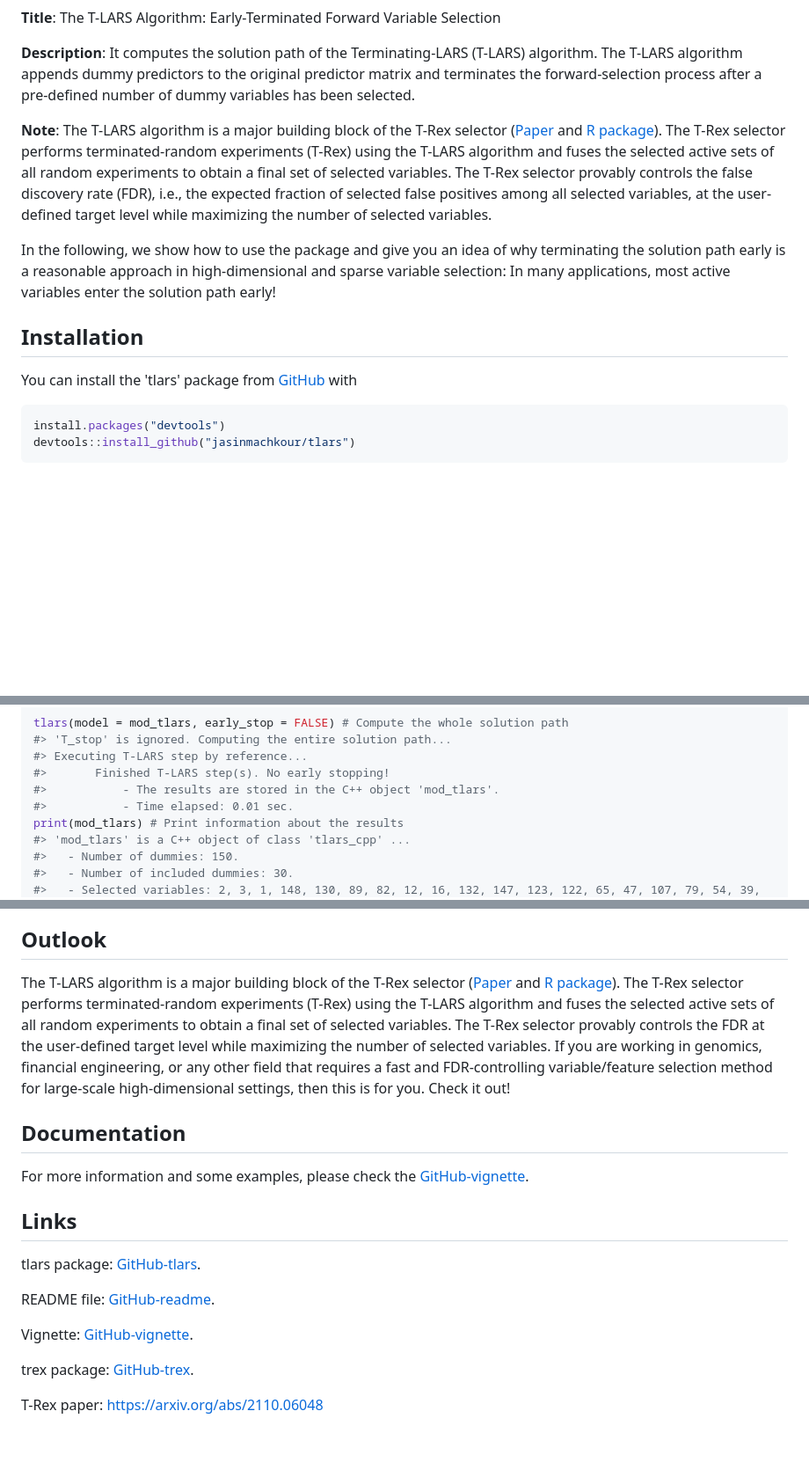
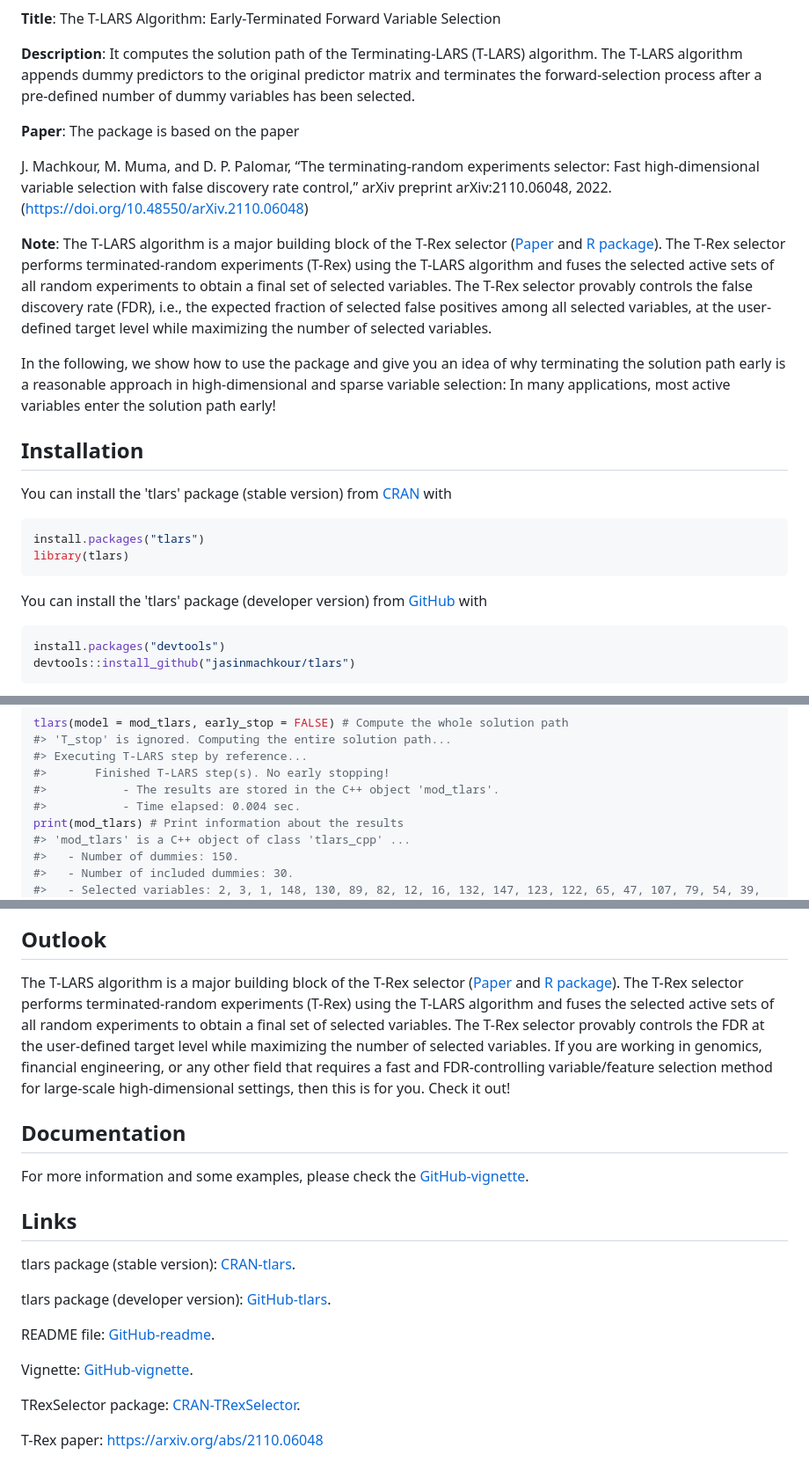
Before and after one commit to jasinmachkour/tlars, a Markdown page: README.md, 3 parts joined by grey strips. Shown: that part at 88% size. GitHub-like rendering; blank space fills up the shorter version.

````diff
--- a/README.md
+++ b/README.md
@@ -17,12 +22,23 @@ output:
 
 **Description**: It computes the solution path of the Terminating-LARS (T-LARS) algorithm. The T-LARS algorithm appends dummy predictors to the original predictor matrix and terminates the forward-selection process after a pre-defined number of dummy variables has been selected.
 
-**Note**: The T-LARS algorithm is a major building block of the T-Rex selector ([Paper](https://arxiv.org/abs/2110.06048) and [R package](https://github.com/jasinmachkour/trex)). The T-Rex selector performs terminated-random experiments (T-Rex) using the T-LARS algorithm and fuses the selected active sets of all random experiments to obtain a final set of selected variables. The T-Rex selector provably controls the false discovery rate (FDR), i.e., the expected fraction of selected false positives among all selected variables, at the user-defined target level while maximizing the number of selected variables.
+**Paper**: The package is based on the paper
+
+J. Machkour, M. Muma, and D. P. Palomar, “The terminating-random experiments selector: Fast high-dimensional variable selection with false discovery rate control,” arXiv preprint arXiv:2110.06048, 2022. (<https://doi.org/10.48550/arXiv.2110.06048>)
+
+**Note**: The T-LARS algorithm is a major building block of the T-Rex selector ([Paper](https://arxiv.org/abs/2110.06048) and [R package](https://CRAN.R-project.org/package=TRexSelector)). The T-Rex selector performs terminated-random experiments (T-Rex) using the T-LARS algorithm and fuses the selected active sets of all random experiments to obtain a final set of selected variables. The T-Rex selector provably controls the false discovery rate (FDR), i.e., the expected fraction of selected false positives among all selected variables, at the user-defined target level while maximizing the number of selected variables.
 
 In the following, we show how to use the package and give you an idea of why terminating the solution path early is a reasonable approach in high-dimensional and sparse variable selection: In many applications, most active variables enter the solution path early!
 
 ## Installation
-You can install the 'tlars' package from [GitHub](https://github.com/jasinmachkour/tlars) with
+You can install the 'tlars' package (stable version) from [CRAN](https://CRAN.R-project.org/package=tlars) with
+
+``` r
+install.packages("tlars")
+library(tlars)
+```
+
+You can install the 'tlars' package (developer version) from [GitHub](https://github.com/jasinmachkour/tlars) with
 
 ``` r
 install.packages("devtools")
@@ -122,7 +138,7 @@ tlars(model = mod_tlars, early_stop = FALSE) # Compute the whole solution path
 #> Executing T-LARS step by reference...
 #> 		 Finished T-LARS step(s). No early stopping!
 #> 			 - The results are stored in the C++ object 'mod_tlars'.
-#> 			 - Time elapsed: 0.01 sec.
+#> 			 - Time elapsed: 0.004 sec.
 print(mod_tlars) # Print information about the results
 #> 'mod_tlars' is a C++ object of class 'tlars_cpp' ...
 #> 	 - Number of dummies: 150.
@@ -142,12 +158,14 @@ For more information and some examples, please check the
 
 
 ## Links
-tlars package: [GitHub-tlars](https://github.com/jasinmachkour/tlars).
+tlars package (stable version): [CRAN-tlars](https://CRAN.R-project.org/package=tlars).
+
+tlars package (developer version): [GitHub-tlars](https://github.com/jasinmachkour/tlars).
 
 README file: [GitHub-readme](https://htmlpreview.github.io/?https://github.com/jasinmachkour/tlars/blob/main/README.html).
 
 Vignette: [GitHub-vignette](https://htmlpreview.github.io/?https://github.com/jasinmachkour/tlars/blob/main/vignettes/tlars_variable_selection.html).
 
-trex package: [GitHub-trex](https://github.com/jasinmachkour/trex).
+TRexSelector package: [CRAN-TRexSelector](https://CRAN.R-project.org/package=TRexSelector).
 
 T-Rex paper: https://arxiv.org/abs/2110.06048
````
Also changed, not shown: other parts of README.md (+6 -1 lines), NEWS.md (+8 -0 lines), cran-comments.md (+10 -0 lines), man/figures/README-full_solution_path-1.png, man/figures/README-terminated_solution_path-1.png, 9 other files.
